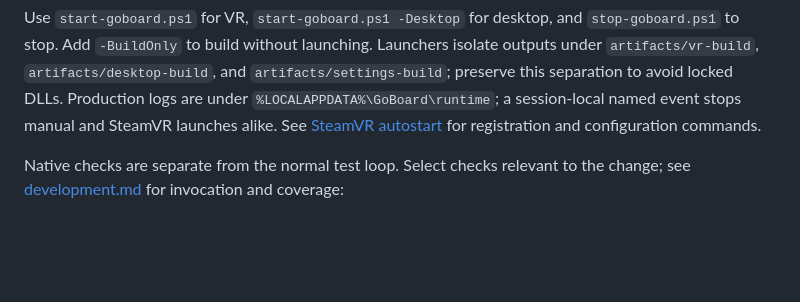
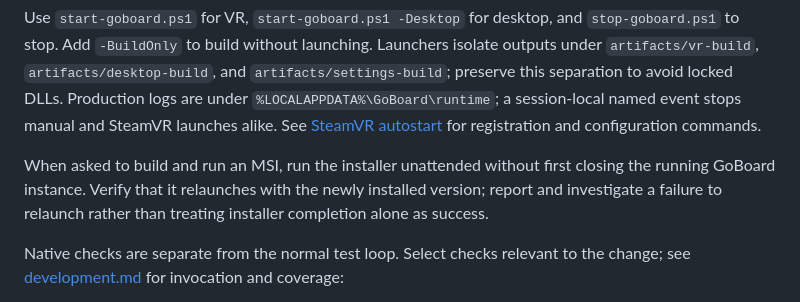
Before and after one commit to Gosha/GoBoard, a Markdown page: AGENTS.md, the part around the change. Drawn GitHub-style; blank space fills up the shorter version.

Commit message:
Document unattended MSI upgrade expectations

```diff
--- a/AGENTS.md
+++ b/AGENTS.md
@@ -38,6 +38,8 @@ Inspect affected previews after rendering. Check both desktop and VR presentatio
 Whenever design, buttons, or copy change, regenerate the affected README screenshots in `docs/images/` with the real renderer and visually inspect them before completing the change (`--render-settings docs/images/goboard-settings.png` for the settings page).
 
 Use `start-goboard.ps1` for VR, `start-goboard.ps1 -Desktop` for desktop, and `stop-goboard.ps1` to stop. Add `-BuildOnly` to build without launching. Launchers isolate outputs under `artifacts/vr-build`, `artifacts/desktop-build`, and `artifacts/settings-build`; preserve this separation to avoid locked DLLs. Production logs are under `%LOCALAPPDATA%\GoBoard\runtime`; a session-local named event stops manual and SteamVR launches alike. See [SteamVR autostart](docs/steamvr-autostart.md) for registration and configuration commands.
+
+When asked to build and run an MSI, run the installer unattended without first closing the running GoBoard instance. Verify that it relaunches with the newly installed version; report and investigate a failure to relaunch rather than treating installer completion alone as success.
 
 Native checks are separate from the normal test loop. Select checks relevant to the change; see [development.md](docs/development.md) for invocation and coverage:
 
```
